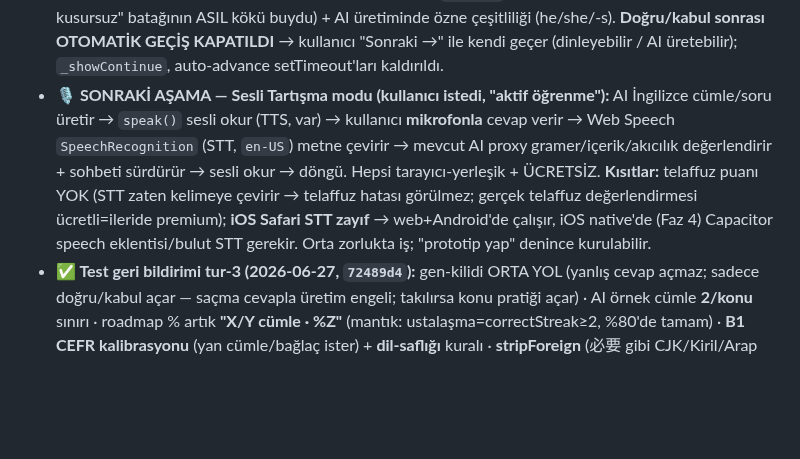
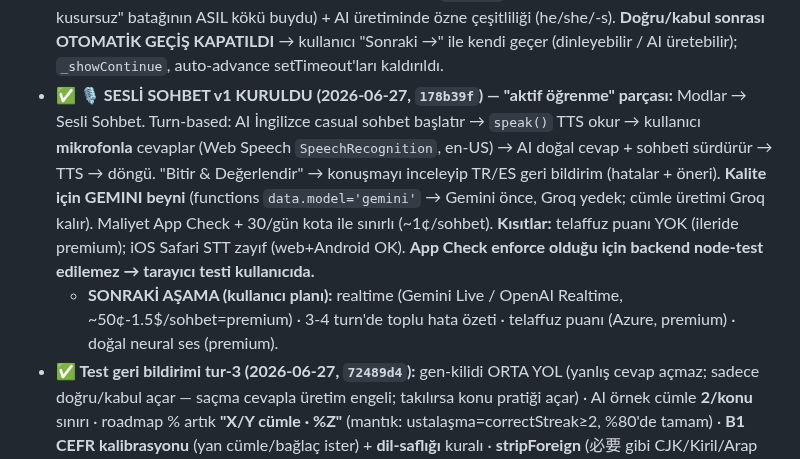
Before and after one commit to taskiran3mre/ingilizce-pratik, a Markdown page: ROADMAP.md, the part around the change. Drawn GitHub-style; blank space fills up the shorter version.

Commit message:
docs: ROADMAP — Sesli Sohbet v1 kuruldu + sonraki aşama (realtime/telaffuz)
Co-Authored-By: Claude Opus 4.8 <noreply@anthropic.com>

```diff
--- a/ROADMAP.md
+++ b/ROADMAP.md
@@ -21,7 +21,8 @@
 - **Faz 4 SÜRÜYOR — Capacitor native iskeleti KURULDU (`13e3286`):** package.json + capacitor.config (appId placeholder!) + `www/` copy script (test edildi) + NATIVE.md runbook. npm install OK (cap CLI 6.2.1). Native proje üretimi/derleme build makinesinde (JDK17+, Android Studio; iOS=Mac).
 - **✅ Kullanıcı testi geri bildirimi — 9 madde düzeltildi (2026-06-27, `5285fa7`):** çıkışta veri kaybı (bekleyen senkron çıkıştan önce flush + level_filter/daily_log korunur; srs/gstats zaten buluta senkron → girişte geri gelir) · soft "neredeyse kusursuz" sonsuz döngü (2 deneme + "Yine de gönder") · düşünürken eski hata flash'ı (resetUI temizler) · yanlışta "Tekrar Dene" sayaç/cevap düzeltmesi · doğru cevap 2sn→3.5sn · ses butonu etiketli ("🔊 Dinle") · **AI üretiminde özne çeşitliliği** (he/she/-s) · **"🎯 Zayıf Noktam" tamamen kaldırıldı** (kullanıcı kararı; Tekrar/SRS + Odaklan yeterli).
 - **✅ Test geri bildirimi tur-2 (2026-06-27):** **he/she/it değerlendirmede eşdeğer kabul** (kaynak TR "o" cinsiyetsiz → "he" yazınca ref "she" olsa da kabul; yerel `_pronEq` + AI grade kuralı — soft "neredeyse kusursuz" batağının ASIL kökü buydu) + AI üretiminde özne çeşitliliği (he/she/-s). **Doğru/kabul sonrası OTOMATİK GEÇİŞ KAPATILDI** → kullanıcı "Sonraki →" ile kendi geçer (dinleyebilir / AI üretebilir); `_showContinue`, auto-advance setTimeout'ları kaldırıldı.
-- **🎙️ SONRAKİ AŞAMA — Sesli Tartışma modu (kullanıcı istedi, "aktif öğrenme"):** AI İngilizce cümle/soru üretir → `speak()` sesli okur (TTS, var) → kullanıcı **mikrofonla** cevap verir → Web Speech `SpeechRecognition` (STT, `en-US`) metne çevirir → mevcut AI proxy gramer/içerik/akıcılık değerlendirir + sohbeti sürdürür → sesli okur → döngü. Hepsi tarayıcı-yerleşik + ÜCRETSİZ. **Kısıtlar:** telaffuz puanı YOK (STT zaten kelimeye çevirir → telaffuz hatası görülmez; gerçek telaffuz değerlendirmesi ücretli=ileride premium); **iOS Safari STT zayıf** → web+Android'de çalışır, iOS native'de (Faz 4) Capacitor speech eklentisi/bulut STT gerekir. Orta zorlukta iş; "prototip yap" denince kurulabilir.
+- **✅ 🎙️ SESLİ SOHBET v1 KURULDU (2026-06-27, `178b39f`) — "aktif öğrenme" parçası:** Modlar → Sesli Sohbet. Turn-based: AI İngilizce casual sohbet başlatır → `speak()` TTS okur → kullanıcı **mikrofonla** cevaplar (Web Speech `SpeechRecognition`, en-US) → AI doğal cevap + sohbeti sürdürür → TTS → döngü. "Bitir & Değerlendir" → konuşmayı inceleyip TR/ES geri bildirim (hatalar + öneri). **Kalite için GEMINI beyni** (functions `data.model='gemini'` → Gemini önce, Groq yedek; cümle üretimi Groq kalır). Maliyet App Check + 30/gün kota ile sınırlı (~1¢/sohbet). **Kısıtlar:** telaffuz puanı YOK (ileride premium); iOS Safari STT zayıf (web+Android OK). **App Check enforce olduğu için backend node-test edilemez → tarayıcı testi kullanıcıda.**
+  - **SONRAKİ AŞAMA (kullanıcı planı):** realtime (Gemini Live / OpenAI Realtime, ~50¢-1.5$/sohbet=premium) · 3-4 turn'de toplu hata özeti · telaffuz puanı (Azure, premium) · doğal neural ses (premium).
 - **✅ Test geri bildirimi tur-3 (2026-06-27, `72489d4`):** gen-kilidi ORTA YOL (yanlış cevap açmaz; sadece doğru/kabul açar — saçma cevapla üretim engeli; takılırsa konu pratiği açar) · AI örnek cümle **2/konu** sınırı · roadmap % artık **"X/Y cümle · %Z"** (mantık: ustalaşma=correctStreak≥2, %80'de tamam) · **B1 CEFR kalibrasyonu** (yan cümle/bağlaç ister) + **dil-saflığı** kuralı · **stripForeign** (必要 gibi CJK/Kiril/Arap sızıntısı aiHtml+hata-analizinden ayıklanır) · fiil **shuffle** (çeşitlilik).
 - **⏸️ AÇIK TUTULAN (kullanıcı "şimdilik takılma" dedi, test sonrası karar):** Otomatik geçiş — cümle akışında MANUEL yapıldı; **FİİLLER (checkVerb) hâlâ otomatik** (kullanıcı manuel istedi ama önce mevcut manuel sürümü test edecek).
 - **✅ Fiil listesi genişletildi (2026-06-27, `f548666`):** ~46 → **157 doğrulanmış düzensiz fiil** (workflow: üret + 3-mercek EN/TR/ES doğrulama; 13 regular + 10 çöp/dupe elendi). checkVerb slash-alternatif kabul ediyor (be→was/were).
```
